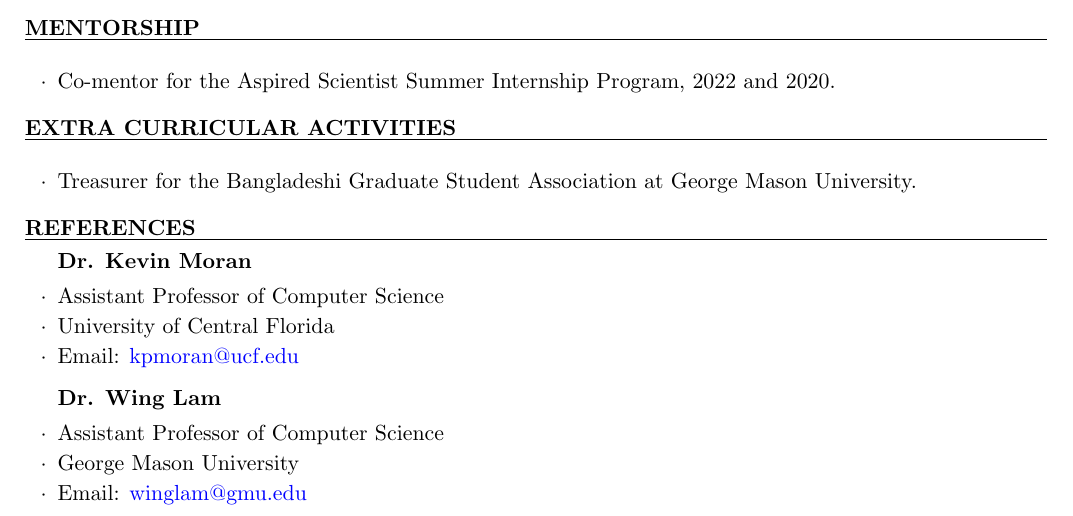
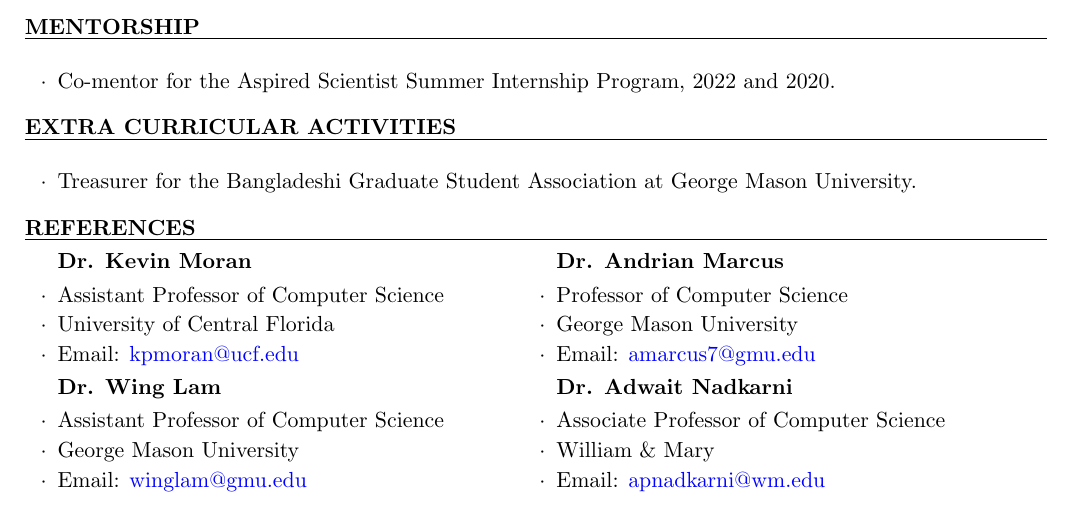
Before and after one commit to safwatalikhan/CVs, a LaTeX CV (Academic/Safwat_Academic_CV/Safwat_CV_Latex/Safwat_Academic_CV_Oct22-2026.tex): part of page 2 of 2, cut so that both start at the same text. Compiled offline with pdfLaTeX.

Commit message:
Add Andrian Marcus and Adwait Nadkarni as references in academic CV
Restructure the References section into two columns so the two new
referees sit beside the existing two, and locally loosen list spacing
so the entries don't crowd. Stays within the 2-page layout.

Co-Authored-By: Claude Opus 4.8 <noreply@anthropic.com>

```diff
--- a/Academic/Safwat_Academic_CV/Safwat_CV_Latex/Safwat_Academic_CV_Oct22-2026.tex
+++ b/Academic/Safwat_Academic_CV/Safwat_CV_Latex/Safwat_Academic_CV_Oct22-2026.tex
@@ -178,8 +178,20 @@ Test Automation Tools: & Selenium Webdriver, JMeter, UIAutomator, Google Monkey,
 %----------------------------------------------------------------------------------------
 % REFERENCES SECTION
 %----------------------------------------------------------------------------------------
+% Locally loosen item spacing so reference lines don't crowd together
+{
+\renewenvironment{rSubsection}[4]{%
+ {\bf #1} \hfill {#2}%
+ \ifthenelse{\equal{#3}{}}{}{\\{\em #3} \hfill {\em #4}}\smallskip
+ \begin{list}{$\cdot$}{\leftmargin=0em}%
+  \itemsep 0.12em%
+ }{%
+ \end{list}%
+ \vspace{3pt}%
+}
 \begin{rSection}{References}
 
+\begin{minipage}[t]{0.48\textwidth}
 \begin{rSubsection}{Dr. Kevin Moran}{}{}{}
 \item Assistant Professor of Computer Science
 \item University of Central Florida
@@ -191,7 +203,23 @@ Test Automation Tools: & Selenium Webdriver, JMeter, UIAutomator, Google Monkey,
 \item George Mason University
 \item Email: \MYhref{mailto:winglam@gmu.edu}{winglam@gmu.edu}
 \end{rSubsection}
+\end{minipage}
+\hfill
+\begin{minipage}[t]{0.48\textwidth}
+\begin{rSubsection}{Dr. Andrian Marcus}{}{}{}
+\item Professor of Computer Science
+\item George Mason University
+\item Email: \MYhref{mailto:amarcus7@gmu.edu}{amarcus7@gmu.edu}
+\end{rSubsection}
+
+\begin{rSubsection}{Dr. Adwait Nadkarni}{}{}{}
+\item Associate Professor of Computer Science
+\item William \& Mary
+\item Email: \MYhref{mailto:apnadkarni@wm.edu}{apnadkarni@wm.edu}
+\end{rSubsection}
+\end{minipage}
 
 \end{rSection}
+}
 
 \end{document}
```
Also changed, not shown: Academic/Safwat_Academic_CV/Safwat_CV_Latex/Safwat_Academic_CV_Oct22-2026.pdf.
